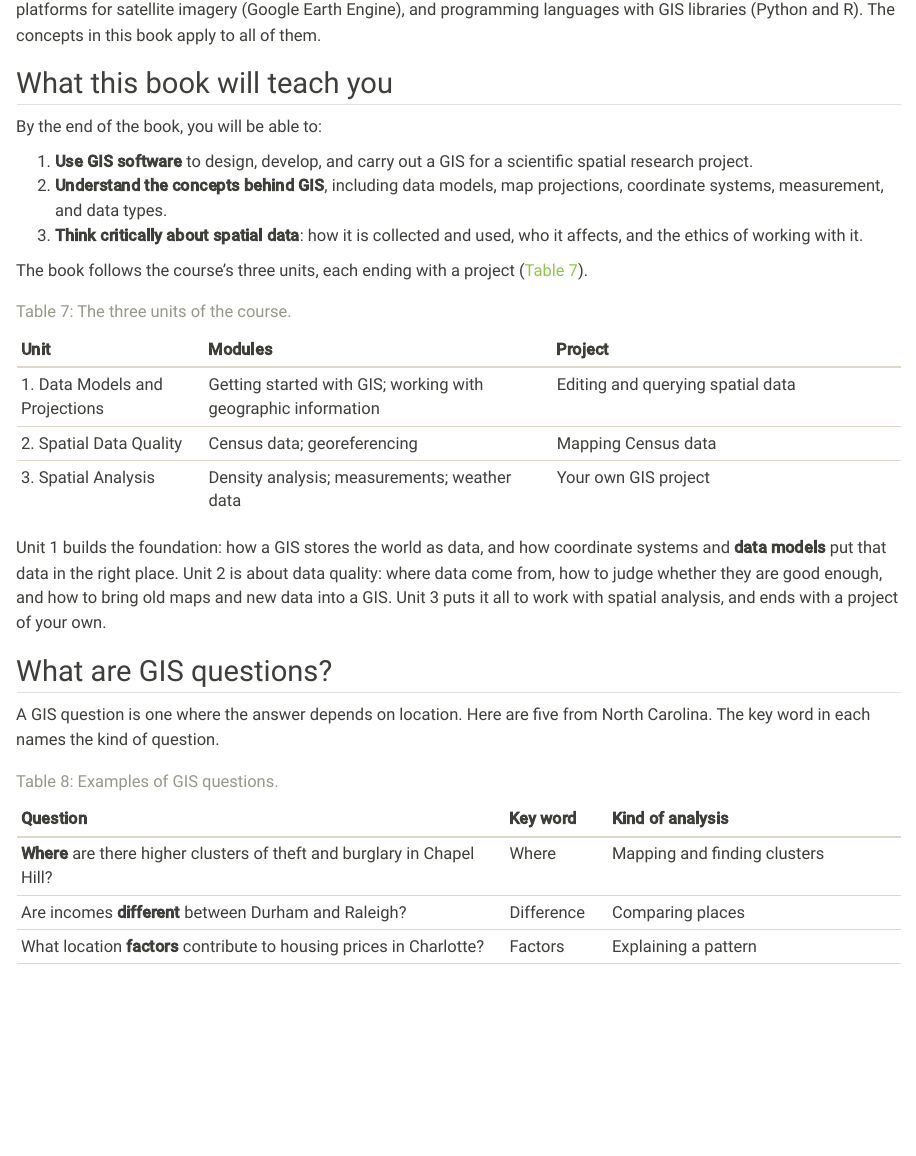
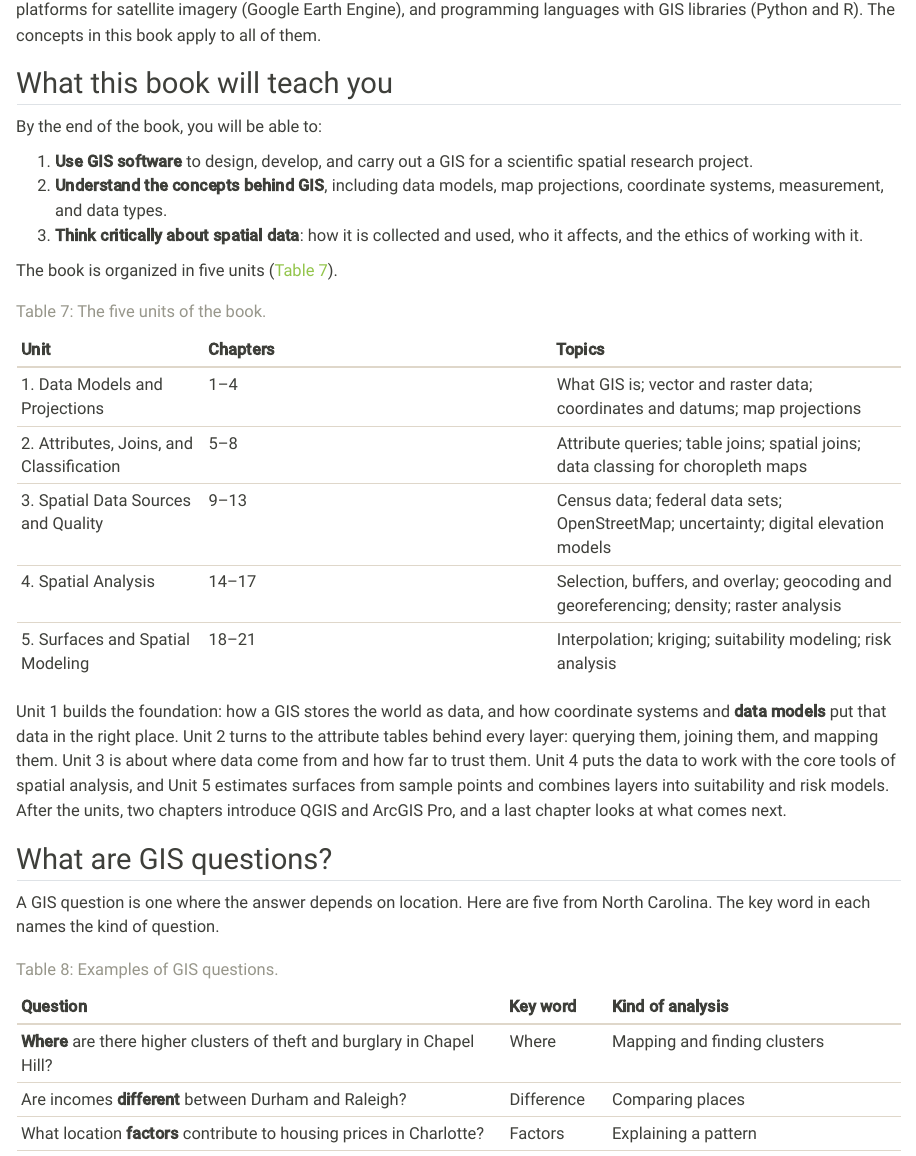
Before and after one commit to dparr1/geog-370-geographic-information-science, a Quarto document (chapters/what-is-gis.qmd): the page in a window 1100 px wide, from 12810 px down. Rendered offline with R 4.5, knitr and Pandoc in place of Quarto, with nearby package versions.

Commit message:
Chapter 1 roadmap: describe the book's five units
Co-Authored-By: Claude Opus 5.5 <noreply@anthropic.com>
Claude-Session: https://claude.ai/code/session_019zAzPU7xsyTFam6qXdh2JF

```diff
--- a/chapters/what-is-gis.qmd
+++ b/chapters/what-is-gis.qmd
@@ -322,17 +322,19 @@
 2.  **Understand the concepts behind GIS**, including data models, map projections, coordinate systems, measurement, and data types.
 3.  **Think critically about spatial data**: how it is collected and used, who it affects, and the ethics of working with it.
 
-The book follows the course's three units, each ending with a project (@tbl-roadmap).
+The book is organized in five units (@tbl-roadmap).
 
-| Unit | Modules | Project |
+| Unit | Chapters | Topics |
 |:----|:--------|:--------|
-| 1. Data Models and Projections | Getting started with GIS; working with geographic information | Editing and querying spatial data |
-| 2. Spatial Data Quality | Census data; georeferencing | Mapping Census data |
-| 3. Spatial Analysis | Density analysis; measurements; weather data | Your own GIS project |
+| 1. Data Models and Projections | 1–4 | What GIS is; vector and raster data; coordinates and datums; map projections |
+| 2. Attributes, Joins, and Classification | 5–8 | Attribute queries; table joins; spatial joins; data classing for choropleth maps |
+| 3. Spatial Data Sources and Quality | 9–13 | Census data; federal data sets; OpenStreetMap; uncertainty; digital elevation models |
+| 4. Spatial Analysis | 14–17 | Selection, buffers, and overlay; geocoding and georeferencing; density; raster analysis |
+| 5. Surfaces and Spatial Modeling | 18–21 | Interpolation; kriging; suitability modeling; risk analysis |
 
-: The three units of the course. {#tbl-roadmap}
+: The five units of the book. {#tbl-roadmap}
 
-Unit 1 builds the foundation: how a GIS stores the world as data, and how coordinate systems and **data models** put that data in the right place. Unit 2 is about data quality: where data come from, how to judge whether they are good enough, and how to bring old maps and new data into a GIS. Unit 3 puts it all to work with spatial analysis, and ends with a project of your own.
+Unit 1 builds the foundation: how a GIS stores the world as data, and how coordinate systems and **data models** put that data in the right place. Unit 2 turns to the attribute tables behind every layer: querying them, joining them, and mapping them. Unit 3 is about where data come from and how far to trust them. Unit 4 puts the data to work with the core tools of spatial analysis, and Unit 5 estimates surfaces from sample points and combines layers into suitability and risk models. After the units, two chapters introduce QGIS and ArcGIS Pro, and a last chapter looks at what comes next.
 
 ## What are GIS questions? {#sec-gis-questions}
 
```
